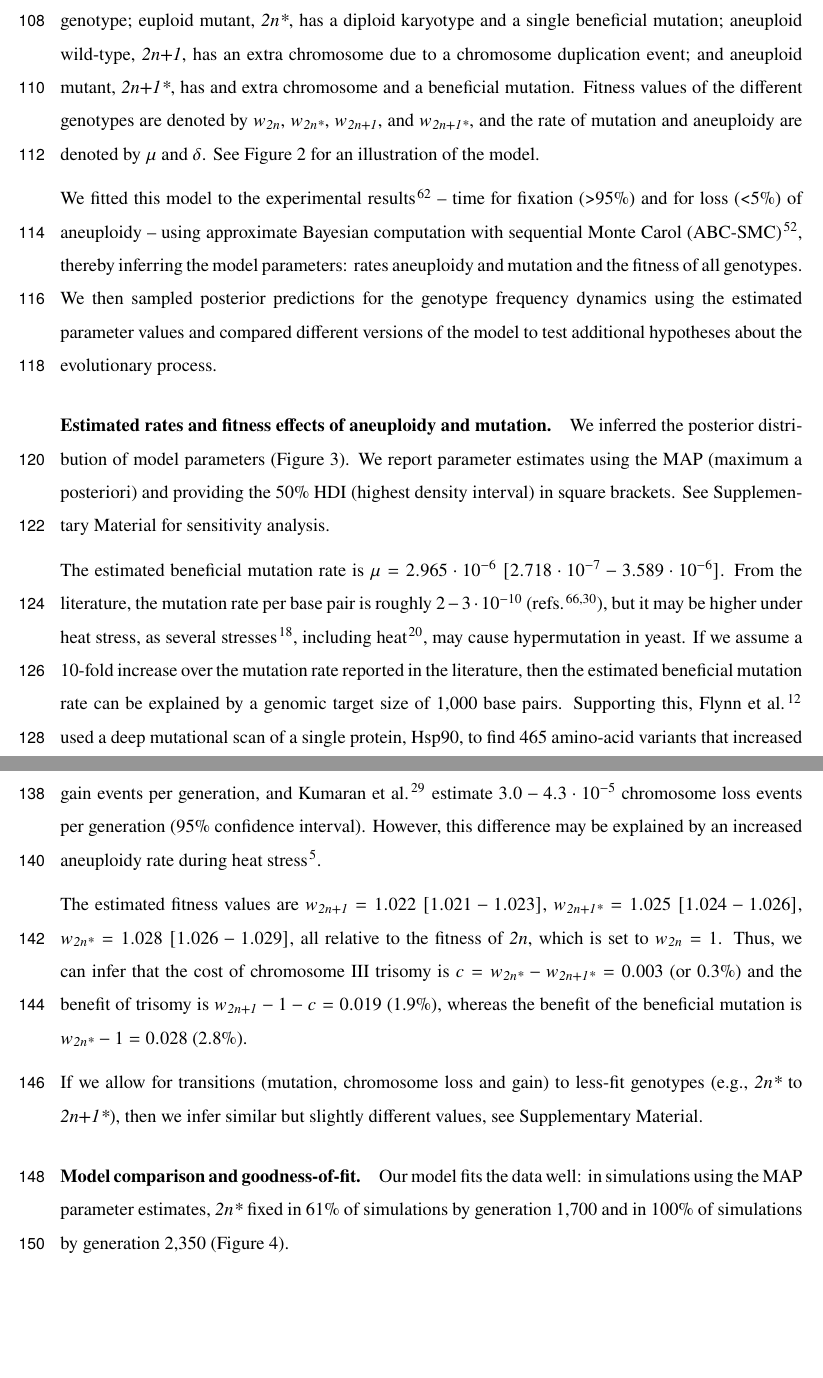
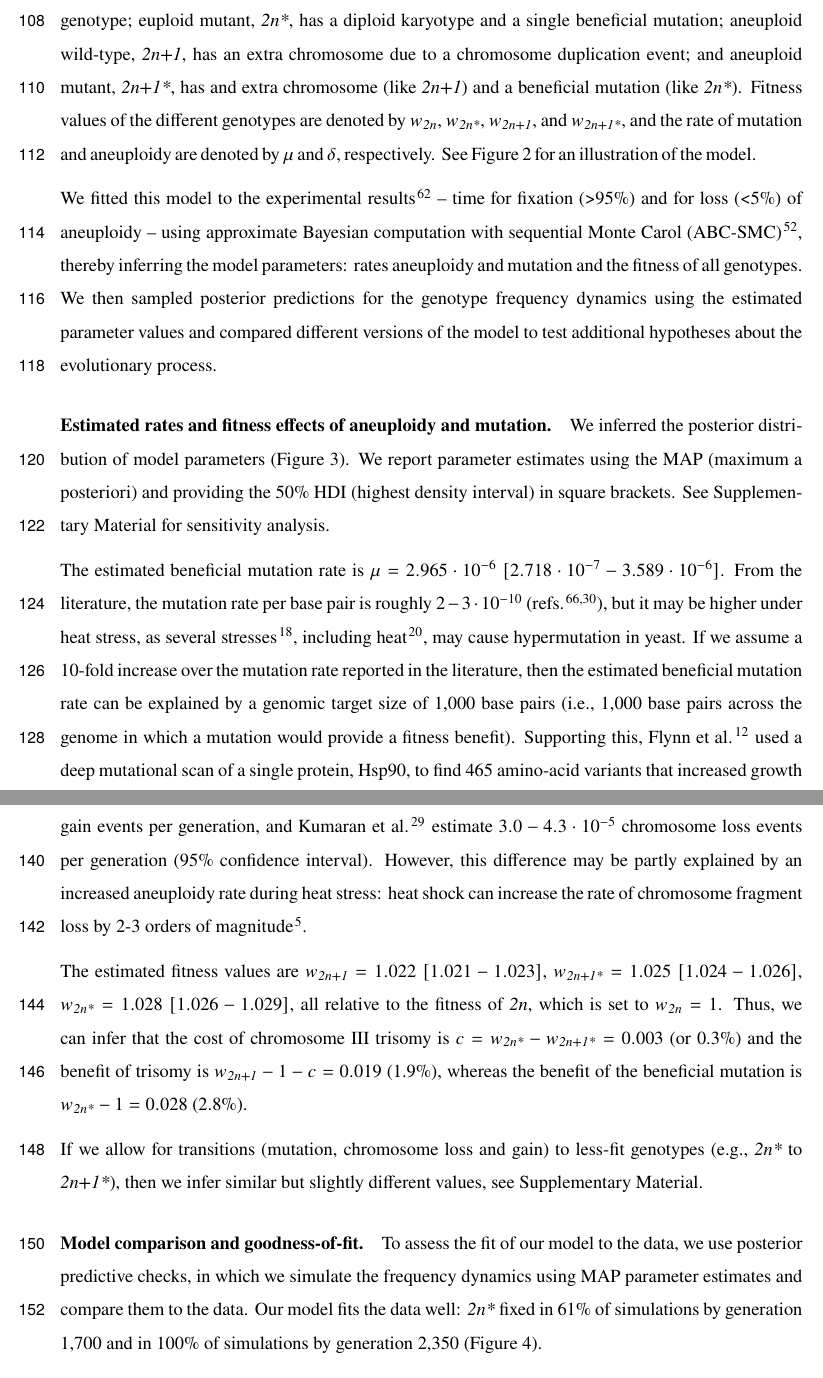
Before and after one commit to yoavram-lab/Heatrisomy, a LaTeX paper (ms/ms.tex): two parts of pages 5 and 6 of 39, joined at a grey line, cut so that both start at the same text, the shorter picture padded with empty space. Compiled offline with pdfLaTeX.

Commit message:
revise by YP comments

```diff
--- a/ms/ms.tex
+++ b/ms/ms.tex
@@ -235,8 +236,9 @@ The model includes the effects of natural selection, genetic drift, aneuploidy,
 euploid wild-type, \euwt, is the ancestral diploid genotype;
 euploid mutant, \eumt, has a diploid karyotype and a single beneficial mutation;
 aneuploid wild-type, \anwt, has an extra chromosome due to a chromosome duplication event; and
-aneuploid mutant, \anmt, has and extra chromosome and a beneficial mutation.
-Fitness values of the different genotypes are denoted by $w_{\euwt}$, $w_{\eumt}$, $w_{\anwt}$, and $w_{\anmt}$, and the rate of mutation and aneuploidy are denoted by $\mu$ and $\delta$. See \Cref{fig:models} for an illustration of the model.
+aneuploid mutant, \anmt, has and extra chromosome (like \anwt) and a beneficial mutation (like \eumt).
+Fitness values of the different genotypes are denoted by $w_{\euwt}$, $w_{\eumt}$, $w_{\anwt}$, and $w_{\anmt}$, and the rate of mutation and aneuploidy are denoted by $\mu$ and $\delta$, respectively.
+See \Cref{fig:models} for an illustration of the model.
 
 We fitted this model to the experimental results\citep{Yona2012} -- time for fixation (>95\%) and for loss (<5\%) of aneuploidy -- using approximate Bayesian computation with sequential Monte Carol (ABC-SMC)~\citep{Sisson2009}, thereby inferring the model parameters: rates aneuploidy and mutation and the fitness of all genotypes.
 We then sampled posterior predictions for the genotype frequency dynamics using the estimated parameter values and compared different versions of the model to test additional hypotheses about the evolutionary process.
@@ -264,5 +266,5 @@ We report parameter estimates using the MAP (maximum a posteriori) and providing
 
 % without back transitions:
 The estimated beneficial mutation rate is $\mu=2.965\cdot10^{-6}\ [2.718\cdot10^{-7}-3.589\cdot10^{-6}]$. From the literature, the mutation rate per base pair is roughly $2-3\cdot10^{-10}$ (refs.~\citep{Zhu2014,Lynch2008}), but it may be higher under heat stress, as several stresses~\citep{Heidenreich2007}, including heat~\citep{Huang2018}, may cause hypermutation in yeast.
-If we assume a 10-fold increase over the mutation rate reported in the literature, then the estimated beneficial mutation rate can be explained by a genomic target size of 1,000 base pairs.
+If we assume a 10-fold increase over the mutation rate reported in the literature, then the estimated beneficial mutation rate can be explained by a genomic target size of 1,000 base pairs (i.e., 1,000 base pairs across the genome in which a mutation would provide a fitness benefit).
 Supporting this, \citet{Flynn2020} used a deep mutational scan of a single protein, Hsp90, to find 465 amino-acid variants that increased growth rate in \SI{37}{\celsius}.
@@ -271,7 +273,7 @@ Indeed, mutations were found in 97 genes in an evolutionary experiment with yeas
 Thus, to get a genomic target size of 1,000, it is enough that the average gene target size is 6.25 base pairs. For example, \citet{Kohn2014} found a target size of 11 in a proton exporter gene (\emph{PMA1}) that contributes to high-salt adaptation.
 
 The estimated aneuploidy rate, $\delta=1.72\cdot10^{-3}\ [1.47\cdot10^{-3}-2.786\cdot10^{-3}]$ is higher than in previous studies: for chromosome III in diploid \yeast, \citet{Zhu2014} estimated $6.7\cdot10^{-6}$ chromosome gain events per generation, and \citet{Kumaran2013} estimate $3.0-4.3\cdot10^{-5}$ chromosome loss events per generation (95\% confidence interval).
-However, this difference may be explained by an increased aneuploidy rate during heat stress~\citep{Chen2012a}.
+However, this difference may be partly explained by an increased aneuploidy rate during heat stress: heat shock can increase the rate of chromosome fragment loss by 2-3 orders of magnitude~\citep{Chen2012a}.
 
 The estimated fitness values are $w_{\anwt}=1.022\ [1.021-1.023]$,
 $w_{\anmt}=1.025\ [1.024-1.026]$,
@@ -321,7 +323,7 @@ The MAP likelihood (\cref{eq:heatstress-likelihood}) is 0.84, 0.78, 0.67, and 0.
   \label{fig:2n*-fixation}
 \end{figure}
 
-
-Our model fits the data well: in simulations using the MAP parameter estimates, \eumt\ fixed in 61\% of simulations by generation 1,700 and in 100\% of simulations by generation 2,350~(\Cref{fig:2n*-fixation}).
+To assess the fit of our model to the data, we use posterior predictive checks, in which we simulate the frequency dynamics using MAP parameter estimates and compare them to the data.
+Our model fits the data well: \eumt\ fixed in 61\% of simulations by generation 1,700 and in 100\% of simulations by generation 2,350~(\Cref{fig:2n*-fixation}).
 
 However, a model without aneuploidy (where the aneuploidy rate is fixed at zero, $\delta=0$), fails to explain the experimental observations~(Figure~\ref{fig:2n*-fixation}). %% generated with MAP-and-hdi.ipynb
```
Also changed, not shown: ms/ms.tex (15 more changed lines).
